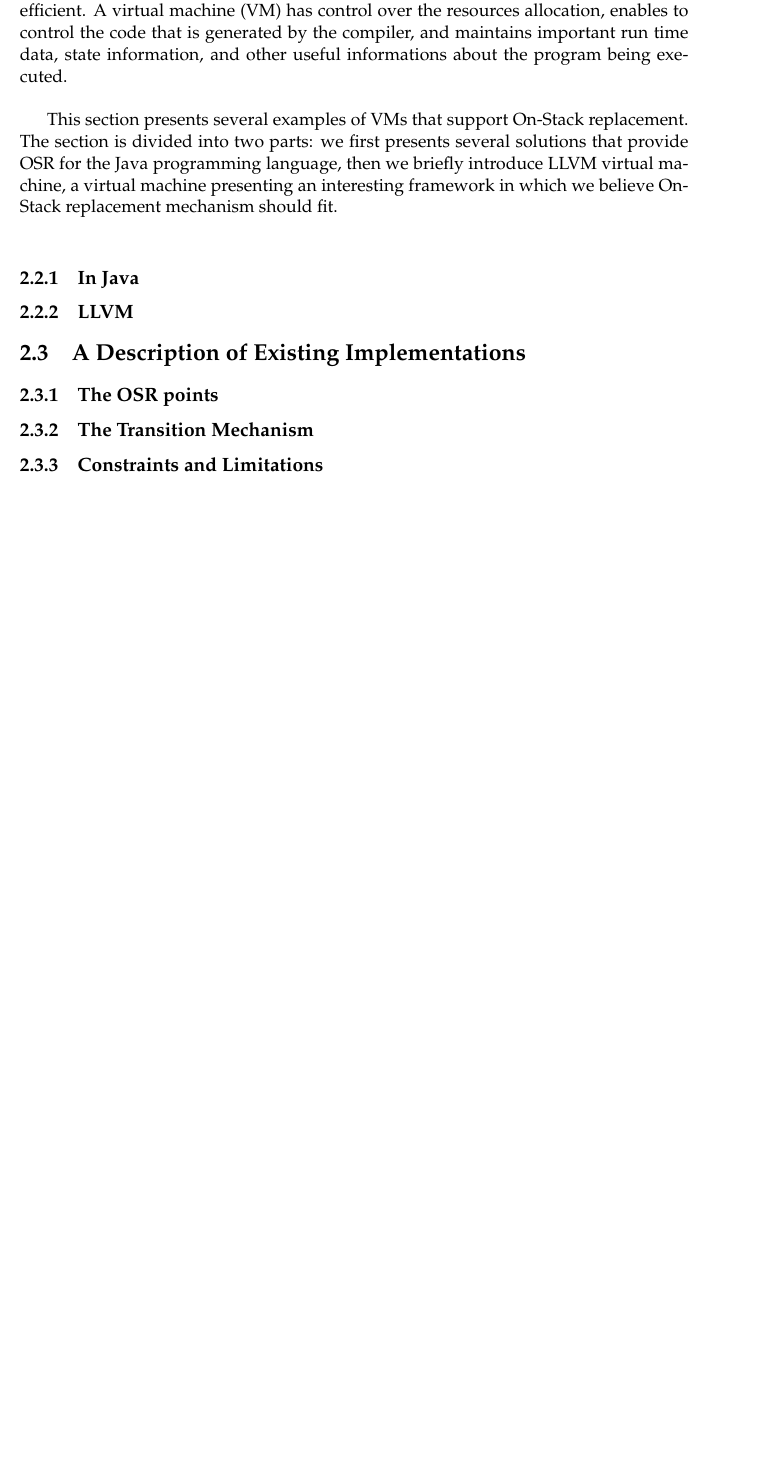
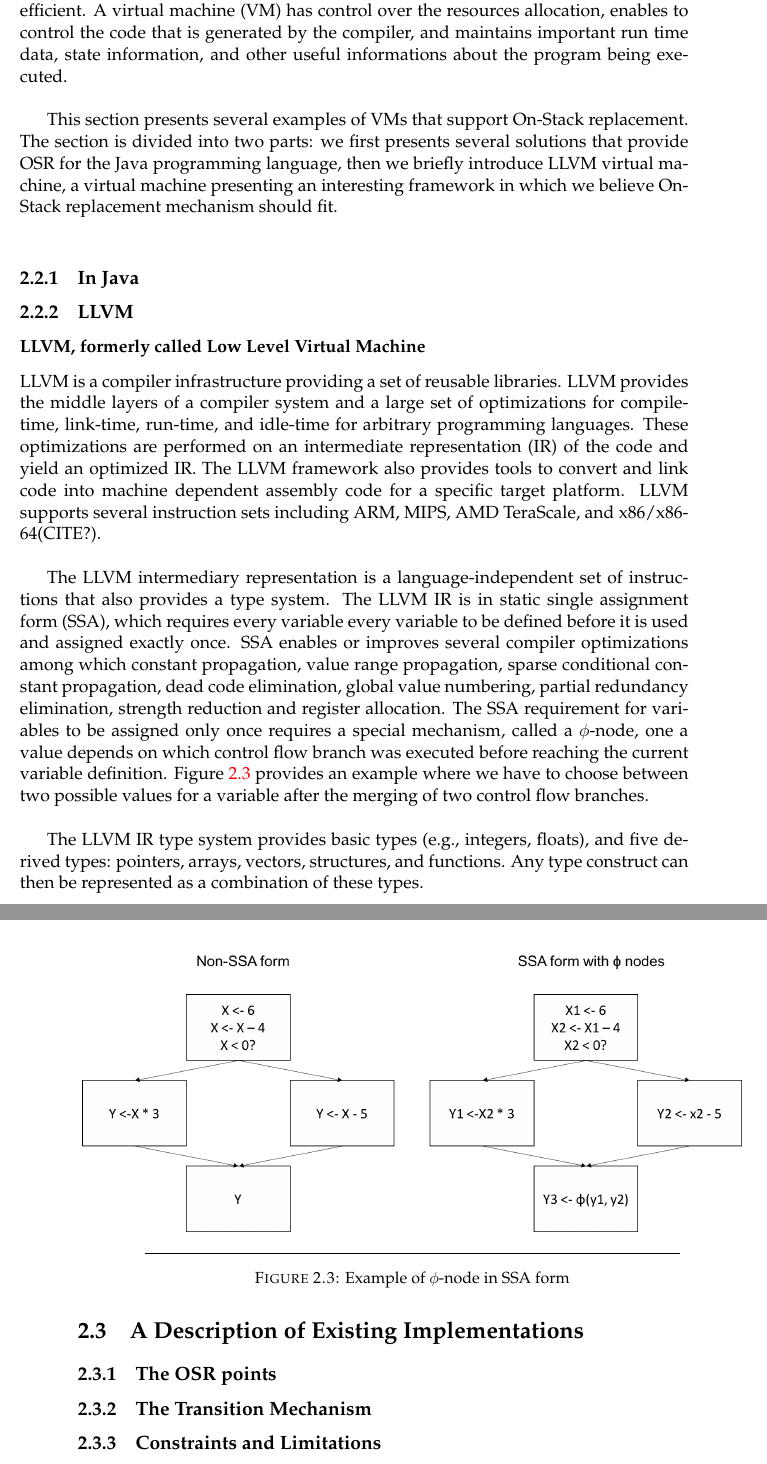
Before and after one commit to aghosn/master-thesis, a LaTeX thesis (MasterThesis/main.tex, which reads MasterThesis/Chapters/Chapter2.tex): part of page 30 of 35 before the commit and two parts of pages 30 and 31 of 37 after it, the two joined at a grey line, cut so that both start at the same text, the shorter picture padded with empty space. The pictures show the PDF file MasterThesis/main.pdf that the author committed with the source.

Commit message:
Starting the part on llvm

```diff
--- a/MasterThesis/Chapters/Chapter2.tex
+++ b/MasterThesis/Chapters/Chapter2.tex
@@ -199,6 +199,31 @@ The section is divided into two parts: we first presents several solutions that
     %Don’t need to worry about static optimisations
     %Get portability for free
     %Examples: Webkit & McJit
+\subsubsection{LLVM, formerly called Low Level Virtual Machine}
+%TODO cite the llvm paper?
+LLVM is a compiler infrastructure providing a set of reusable libraries.
+LLVM provides the middle layers of a compiler system and a large set of optimizations for compile-time, link-time, run-time, and idle-time for arbitrary programming languages.
+These optimizations are performed on an intermediate representation (IR) of the code and yield an optimized IR.
+The LLVM framework also provides tools to convert and link code into machine dependent assembly code for a specific target platform.
+LLVM supports several instruction sets including ARM, MIPS, AMD TeraScale, and x86/x86-64(CITE?).\\
+
+The LLVM intermediary representation is a language-independent set of instructions that also provides a type system.
+The LLVM IR is in static single assignment form (SSA), which requires every variable every variable to be defined before it is used and assigned exactly once.
+SSA enables or improves several compiler optimizations among which constant propagation, value range propagation, sparse conditional constant propagation, dead code elimination, global value numbering, partial redundancy elimination, strength reduction and register allocation.
+The SSA requirement for variables to be assigned only once requires a special mechanism, called a $\phi$-node, one a value depends on which control flow branch was executed before reaching the current variable definition.
+Figure \ref{SSA example} provides an example where we have to choose between two possible values for a variable after the merging of two control flow branches.\\
+
+\begin{figure}[h]
+\centering
+\includegraphics[scale=0.5]{Figures/SSAForm}
+\decoRule
+\caption[SSA example]{Example of $\phi$-node in SSA form}
+\label{SSA example}
+\end{figure}
+%TODO exhaustive basic types?
+The LLVM IR type system provides basic types (e.g., integers, floats), and five derived types: pointers, arrays, vectors, structures, and functions.
+Any type construct can then be represented as a combination of these types.
+
 
 %probably move that somewhere else
 \section{A Description of Existing Implementations}
```
Also changed, not shown: MasterThesis/Figures/SSAForm.png (added), MasterThesis/main.pdf, 8 other files.
